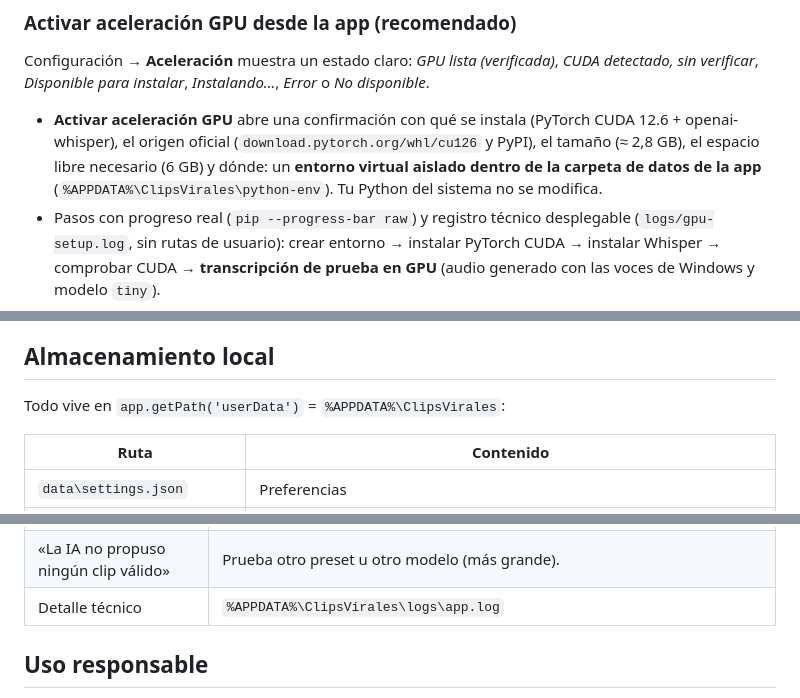
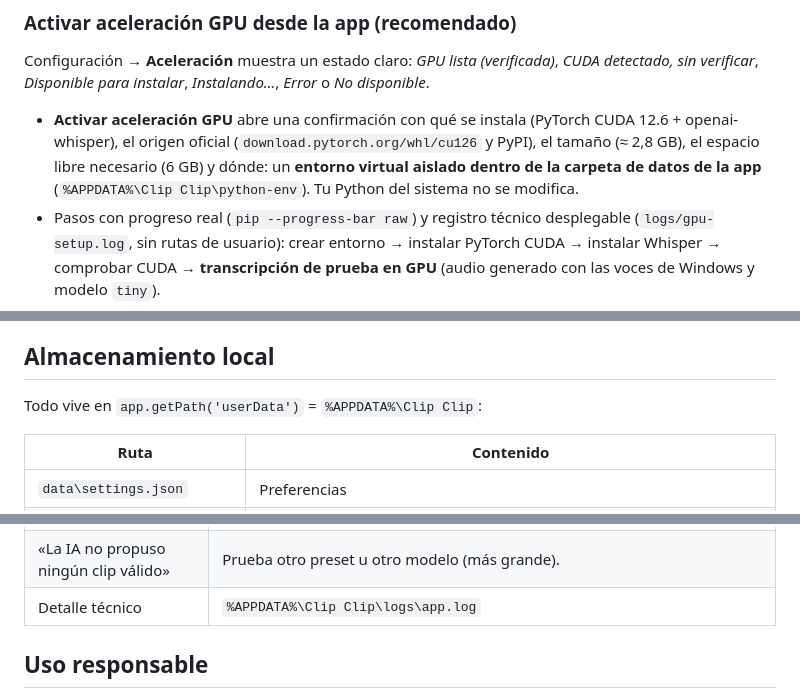
Before and after one commit to Horionn202/Clip-Clip, a Markdown page: README.md, 3 parts joined by grey strips. Drawn GitHub-style.

```diff
--- a/README.md
+++ b/README.md
@@ -79,7 +83,7 @@ Si el modelo elegido no cabe en la VRAM con un margen del 5 % (aprox.: openai-wh
 ### Activar aceleración GPU desde la app (recomendado)
 Configuración → **Aceleración** muestra un estado claro: *GPU lista (verificada)*, *CUDA detectado, sin verificar*, *Disponible para instalar*, *Instalando…*, *Error* o *No disponible*.
 
-- **Activar aceleración GPU** abre una confirmación con qué se instala (PyTorch CUDA 12.6 + openai-whisper), el origen oficial (`download.pytorch.org/whl/cu126` y PyPI), el tamaño (≈ 2,8 GB), el espacio libre necesario (6 GB) y dónde: un **entorno virtual aislado dentro de la carpeta de datos de la app** (`%APPDATA%\ClipsVirales\python-env`). Tu Python del sistema no se modifica.
+- **Activar aceleración GPU** abre una confirmación con qué se instala (PyTorch CUDA 12.6 + openai-whisper), el origen oficial (`download.pytorch.org/whl/cu126` y PyPI), el tamaño (≈ 2,8 GB), el espacio libre necesario (6 GB) y dónde: un **entorno virtual aislado dentro de la carpeta de datos de la app** (`%APPDATA%\Clip Clip\python-env`). Tu Python del sistema no se modifica.
 - Pasos con progreso real (`pip --progress-bar raw`) y registro técnico desplegable (`logs/gpu-setup.log`, sin rutas de usuario): crear entorno → instalar PyTorch CUDA → instalar Whisper → comprobar CUDA → **transcripción de prueba en GPU** (audio generado con las voces de Windows y modelo `tiny`).
 - **La GPU sólo se marca como lista si esa transcripción real produce un JSON válido**, no basta con que Torch diga `cuda=True`.
 - Se puede **cancelar** y **reintentar** (pip reaprovecha lo descargado). Errores con acción concreta (conexión, espacio, versión de Python sin ruedas, permisos).
@@ -162,7 +166,7 @@ Decisiones clave: Electron + React + TypeScript + Vite; renderer con `contextIso
 
 ## Almacenamiento local
 
-Todo vive en `app.getPath('userData')` = `%APPDATA%\ClipsVirales`:
+Todo vive en `app.getPath('userData')` = `%APPDATA%\Clip Clip`:
 
 | Ruta | Contenido |
 |---|---|
@@ -200,7 +219,7 @@ Los clips exportados se copian (sin sobrescribir) a la carpeta de exportación,
 | Menos clips que la meta | El resultado indica `obtenidos/meta` y el motivo; Configuración → Última ejecución muestra rondas y descartes. Prueba un modelo de Ollama mayor. |
 | La descarga falla | El vídeo puede ser privado, con restricción de edad o geobloqueado; actualiza yt-dlp (`winget upgrade yt-dlp.yt-dlp`). |
 | «La IA no propuso ningún clip válido» | Prueba otro preset u otro modelo (más grande). |
-| Detalle técnico | `%APPDATA%\ClipsVirales\logs\app.log` |
+| Detalle técnico | `%APPDATA%\Clip Clip\logs\app.log` |
 
 ## Uso responsable
 Procesa sólo contenido propio o con permiso, respeta los términos de cada plataforma y atribuye a los autores. La política completa está en la app (sección «Uso responsable»).
```
Also changed, not shown: other parts of README.md (+22 -3 lines), THIRD_PARTY_NOTICES.md (+2 -1 lines), resources/brand/clip-clip-logo.png (added), 16 other files.
